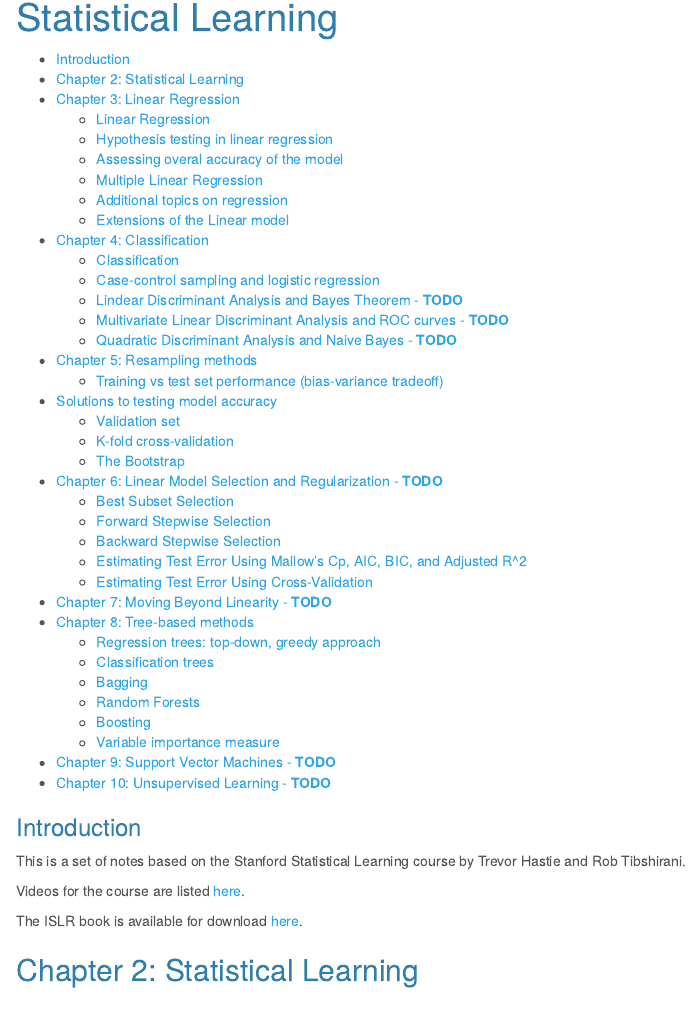
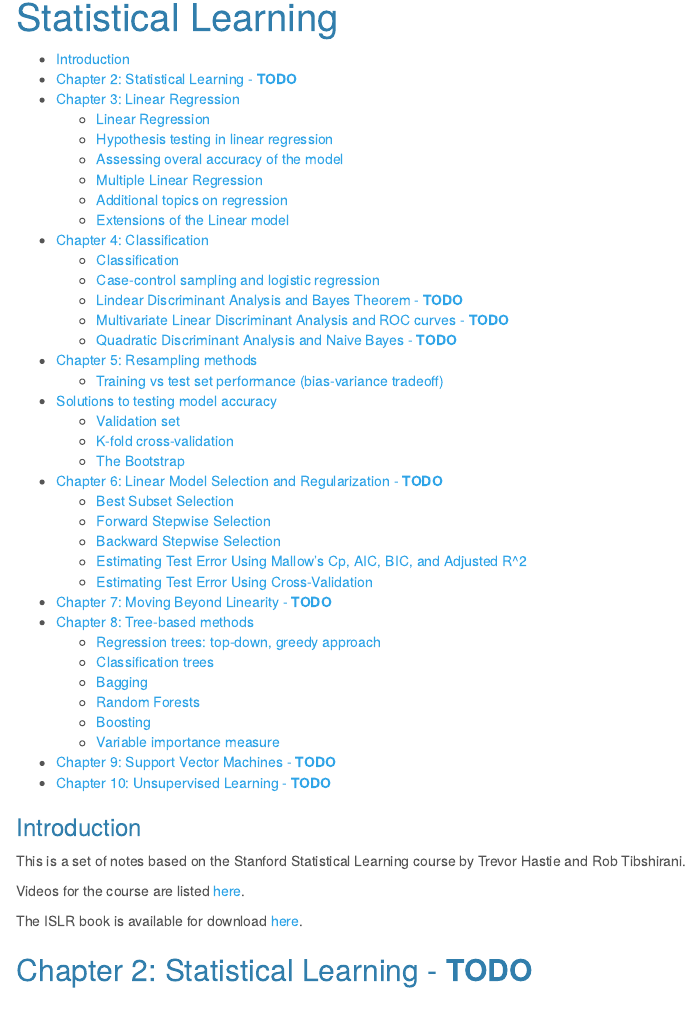
Before and after one commit to dbolotov/statistical_learning_notes, an R Markdown document (statistical_learning_notes.Rmd): the page in a window 1100 px wide, from its top. Rendered offline with R 4.5, knitr and Pandoc, with nearby package versions; both versions are drawn in the output format of the newer one.

Commit message:
remove pdf output, add link to rendered html in README

```diff
--- a/statistical_learning_notes.Rmd
+++ b/statistical_learning_notes.Rmd
@@ -1,9 +1,6 @@
 ---
 title: "Statistical Learning"
 output:
-  pdf_document:
-    toc: true
-    toc_depth: 2
   html_document:
     theme: cerulean
     highlight: textmate
@@ -28,7 +25,7 @@ Videos for the course are listed [here](http://www.dataschool.io/15-hours-of-exp
 The ISLR book is available for download [here](http://www-bcf.usc.edu/~gareth/ISL/).
 
 
-## Chapter 2: Statistical Learning
+## Chapter 2: Statistical Learning - **TODO**
 
 
 ## Chapter 3: Linear Regression
```
Also changed, not shown: README.md, statistical_learning_notes.pdf (deleted).
